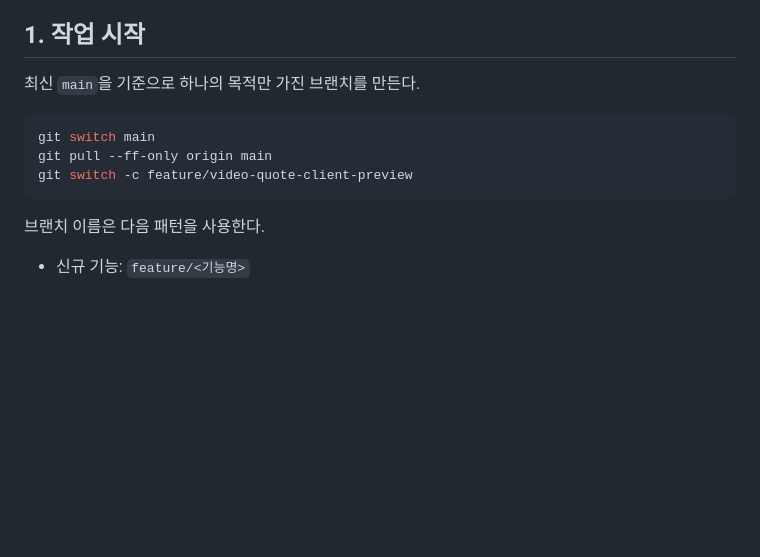
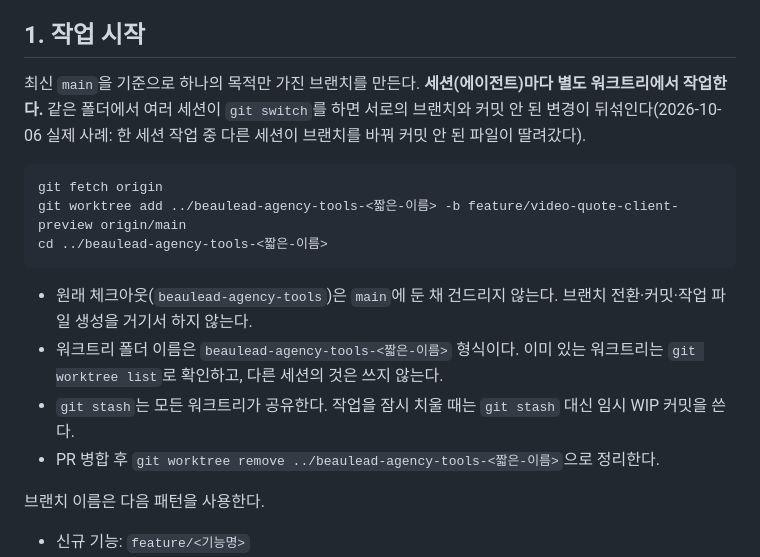
Before and after one commit to PangyoRobert/beaulead-agency-tools, a Markdown page: docs/WORKFLOW.md, the part around the change. GitHub-like rendering; blank space fills up the shorter version.

Commit message:
Require a separate git worktree per session (#58)
Concurrent sessions switching branches in one checkout mixed their
branches and uncommitted files. Document the worktree-per-session rule.

Co-authored-by: devRobert <101612306+AD-Robert95@users.noreply.github.com>
Co-authored-by: Claude Sonnet 5.5 <noreply@anthropic.com>

````diff
--- a/docs/WORKFLOW.md
+++ b/docs/WORKFLOW.md
@@ -4,13 +4,18 @@
 
 ## 1. 작업 시작
 
-최신 `main`을 기준으로 하나의 목적만 가진 브랜치를 만든다.
+최신 `main`을 기준으로 하나의 목적만 가진 브랜치를 만든다. **세션(에이전트)마다 별도 워크트리에서 작업한다.** 같은 폴더에서 여러 세션이 `git switch`를 하면 서로의 브랜치와 커밋 안 된 변경이 뒤섞인다(2026-10-06 실제 사례: 한 세션 작업 중 다른 세션이 브랜치를 바꿔 커밋 안 된 파일이 딸려갔다).
 
 ```sh
-git switch main
-git pull --ff-only origin main
-git switch -c feature/video-quote-client-preview
+git fetch origin
+git worktree add ../beaulead-agency-tools-<짧은-이름> -b feature/video-quote-client-preview origin/main
+cd ../beaulead-agency-tools-<짧은-이름>
 ```
+
+- 원래 체크아웃(`beaulead-agency-tools`)은 `main`에 둔 채 건드리지 않는다. 브랜치 전환·커밋·작업 파일 생성을 거기서 하지 않는다.
+- 워크트리 폴더 이름은 `beaulead-agency-tools-<짧은-이름>` 형식이다. 이미 있는 워크트리는 `git worktree list`로 확인하고, 다른 세션의 것은 쓰지 않는다.
+- `git stash`는 모든 워크트리가 공유한다. 작업을 잠시 치울 때는 `git stash` 대신 임시 WIP 커밋을 쓴다.
+- PR 병합 후 `git worktree remove ../beaulead-agency-tools-<짧은-이름>`으로 정리한다.
 
 브랜치 이름은 다음 패턴을 사용한다.
 
````
Also changed, not shown: AGENTS.md (+1 -0 lines).
